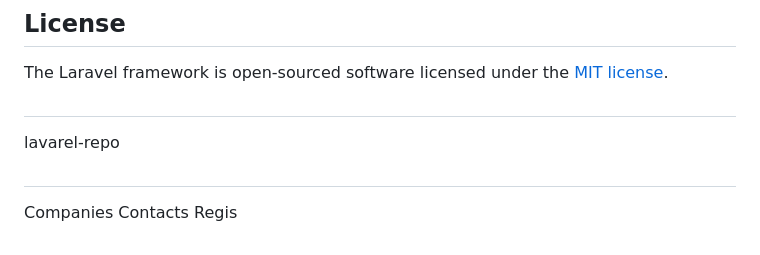
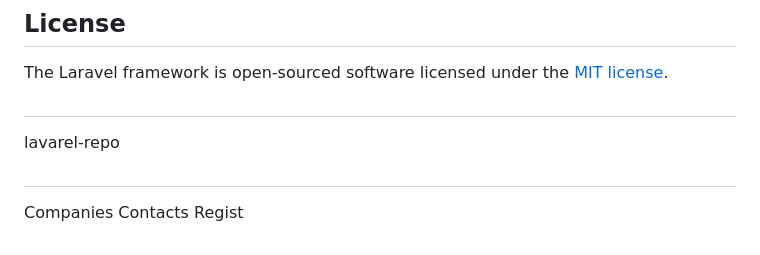
Before and after one commit to natnaeln4d/lavarel-repo, a Markdown page: README.md, the part around the change. Drawn GitHub-style.

```diff
--- a/README.md
+++ b/README.md
@@ -65,4 +65,4 @@ The Laravel framework is open-sourced software licensed under the [MIT license](
 ##
 lavarel-repo
 ##
-Companies Contacts Regis
+Companies Contacts Regist
```
